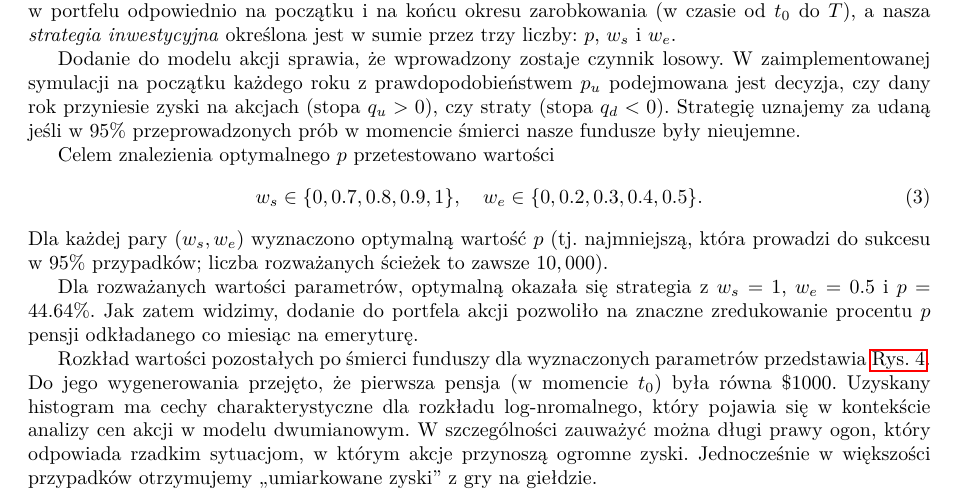
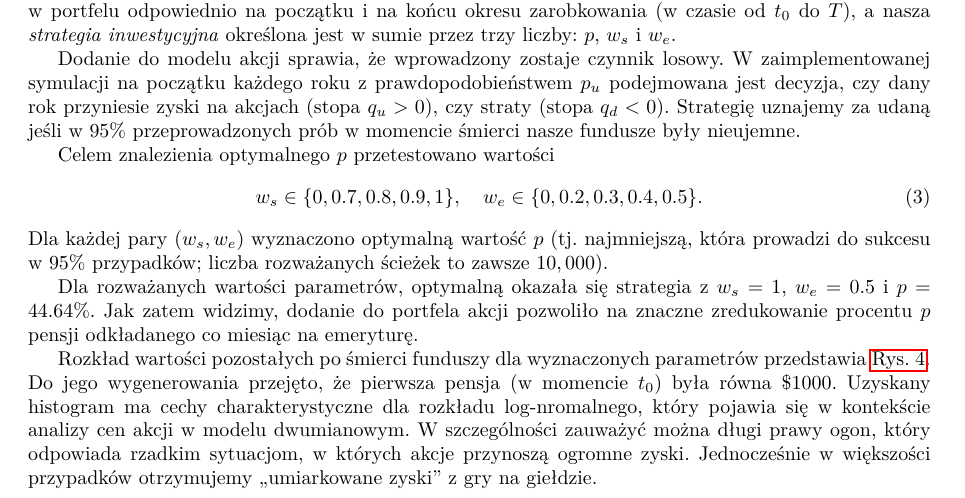
Before and after one commit to AleksyBalazinski/PIF-projekt, a LaTeX document (PIF-raport/main.tex): part of page 6 of 11, cut so that both start at the same text. Compiled offline with pdfLaTeX.

Commit message:
final version

```diff
--- a/PIF-raport/main.tex
+++ b/PIF-raport/main.tex
@@ -305,7 +305,7 @@ Rozkład wartości pozostałych po śmierci funduszy dla wyznaczonych parametró
 \end{figure}
 Do jego wygenerowania przejęto, że pierwsza pensja (w momencie $t_0$) była równa \$1000.
 Uzyskany histogram ma cechy charakterystyczne dla rozkładu log-nromalnego, który pojawia się w kontekście analizy cen akcji w modelu dwumianowym.
-W szczególności zauważyć można długi prawy ogon, który odpowiada rzadkim sytuacjom, w którym akcje przynoszą ogromne zyski.
+W szczególności zauważyć można długi prawy ogon, który odpowiada rzadkim sytuacjom, w których akcje przynoszą ogromne zyski.
 Jednocześnie w większości przypadków otrzymujemy ,,umiarkowane zyski'' z gry na giełdzie.
 
 Celem sprawdzenia jak dobór różnych wartości $p$ wpływa na szansę uniknięcia bankructwa na emeryturze, sprawdzono w jakim procencie przypadków znaleziona strategia z $w_s = 1$ i $w_e = 0.5$ daje nieujemny kapitał w chwili śmierci.
```
Also changed, not shown: 1 other file.
